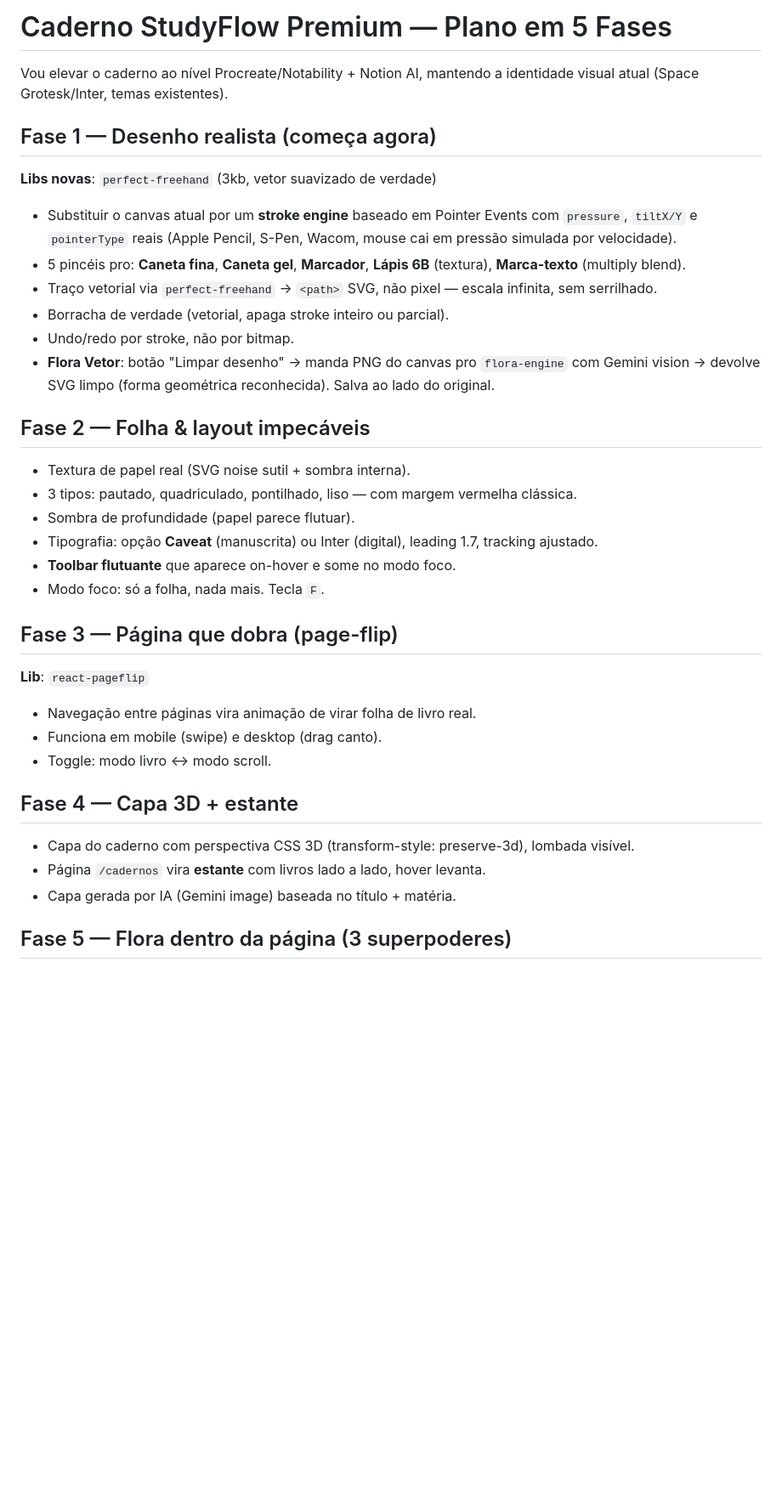
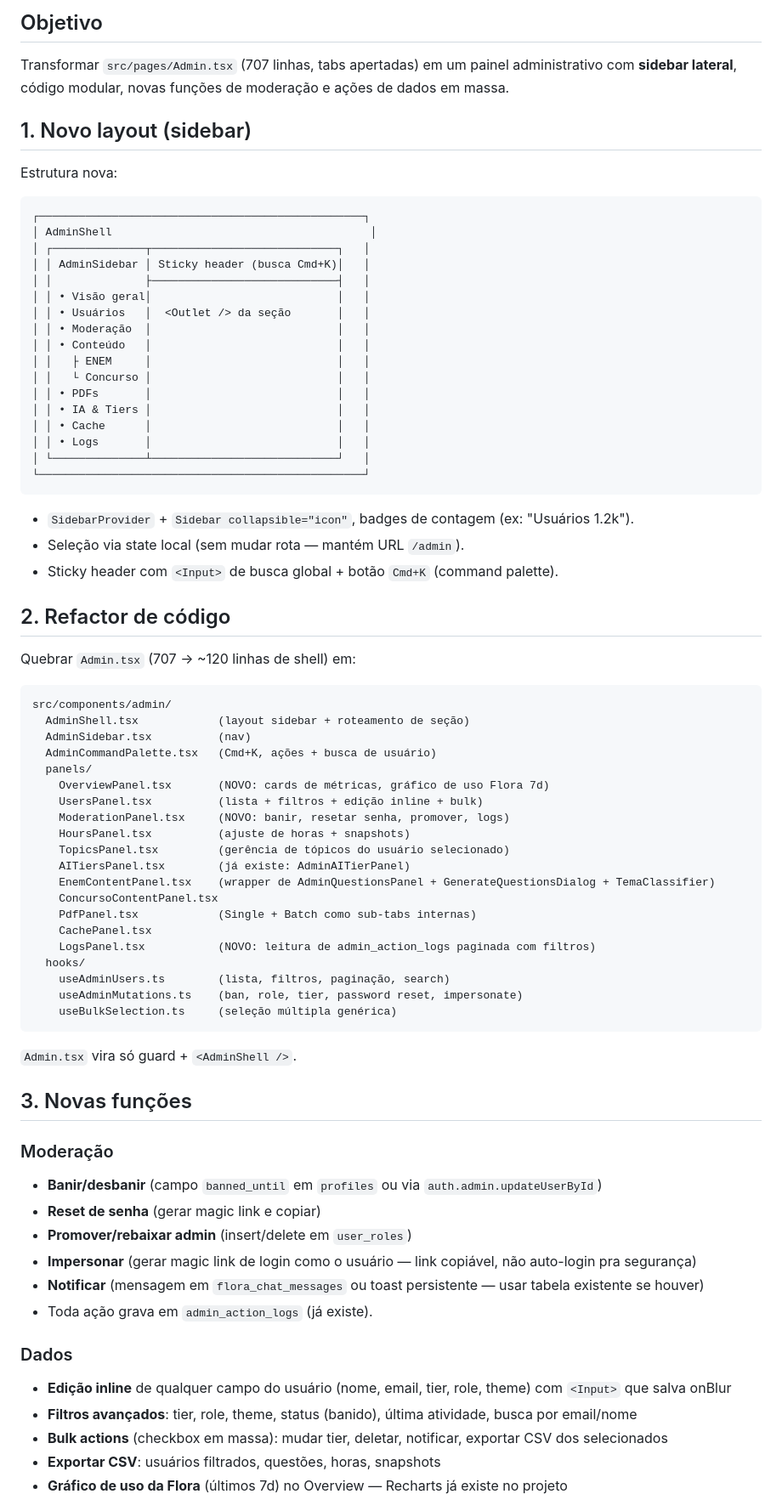
Before and after one commit to brunoschardosim60-cmd/remix-of-flora-study-3.0, a Markdown page: .lovable/plan.md, the part around one of its changes. Shown at 85% size. Rendered like a GitHub page; blank space fills up the shorter version.

Commit message:
Changes
Co-authored-by: brunoschardosim60-cmd <251614500+brunoschardosim60-cmd@users.noreply.github.com>

````diff
--- a/.lovable/plan.md
+++ b/.lovable/plan.md
@@ -1,40 +1,78 @@
-# Caderno StudyFlow Premium — Plano em 5 Fases
+## Objetivo
 
-Vou elevar o caderno ao nível Procreate/Notability + Notion AI, mantendo a identidade visual atual (Space Grotesk/Inter, temas existentes).
+Transformar `src/pages/Admin.tsx` (707 linhas, tabs apertadas) em um painel administrativo com **sidebar lateral**, código modular, novas funções de moderação e ações de dados em massa.
 
-## Fase 1 — Desenho realista (começa agora)
+## 1. Novo layout (sidebar)
 
-**Libs novas**: `perfect-freehand` (3kb, vetor suavizado de verdade)
+Estrutura nova:
 
-- Substituir o canvas atual por um **stroke engine** baseado em Pointer Events com `pressure`, `tiltX/Y` e `pointerType` reais (Apple Pencil, S-Pen, Wacom, mouse cai em pressão simulada por velocidade).
-- 5 pincéis pro: **Caneta fina**, **Caneta gel**, **Marcador**, **Lápis 6B** (textura), **Marca-texto** (multiply blend).
-- Traço vetorial via `perfect-freehand` → `<path>` SVG, não pixel — escala infinita, sem serrilhado.
-- Borracha de verdade (vetorial, apaga stroke inteiro ou parcial).
-- Undo/redo por stroke, não por bitmap.
-- **Flora Vetor**: botão "Limpar desenho" → manda PNG do canvas pro `flora-engine` com Gemini vision → devolve SVG limpo (forma geométrica reconhecida). Salva ao lado do original.
+```text
+┌─────────────────────────────────────────────────┐
+│ AdminShell                                       │
+│ ┌──────────────┬────────────────────────────┐   │
+│ │ AdminSidebar │ Sticky header (busca Cmd+K)│   │
+│ │              ├────────────────────────────┤   │
+│ │ • Visão geral│                            │   │
+│ │ • Usuários   │  <Outlet /> da seção       │   │
+│ │ • Moderação  │                            │   │
+│ │ • Conteúdo   │                            │   │
+│ │   ├ ENEM     │                            │   │
+│ │   └ Concurso │                            │   │
+│ │ • PDFs       │                            │   │
+│ │ • IA & Tiers │                            │   │
+│ │ • Cache      │                            │   │
+│ │ • Logs       │                            │   │
+│ └──────────────┴────────────────────────────┘   │
+└─────────────────────────────────────────────────┘
+```
 
-## Fase 2 — Folha & layout impecáveis
+- `SidebarProvider` + `Sidebar collapsible="icon"`, badges de contagem (ex: "Usuários 1.2k").
+- Seleção via state local (sem mudar rota — mantém URL `/admin`).
+- Sticky header com `<Input>` de busca global + botão `Cmd+K` (command palette).
 
-- Textura de papel real (SVG noise sutil + sombra interna).
-- 3 tipos: pautado, quadriculado, pontilhado, liso — com margem vermelha clássica.
-- Sombra de profundidade (papel parece flutuar).
-- Tipografia: opção **Caveat** (manuscrita) ou Inter (digital), leading 1.7, tracking ajustado.
-- **Toolbar flutuante** que aparece on-hover e some no modo foco.
-- Modo foco: só a folha, nada mais. Tecla `F`.
+## 2. Refactor de código
 
-## Fase 3 — Página que dobra (page-flip)
+Quebrar `Admin.tsx` (707 → ~120 linhas de shell) em:
 
-**Lib**: `react-pageflip`
+```text
+src/components/admin/
+  AdminShell.tsx            (layout sidebar + roteamento de seção)
+  AdminSidebar.tsx          (nav)
+  AdminCommandPalette.tsx   (Cmd+K, ações + busca de usuário)
+  panels/
+    OverviewPanel.tsx       (NOVO: cards de métricas, gráfico de uso Flora 7d)
+    UsersPanel.tsx          (lista + filtros + edição inline + bulk)
+    ModerationPanel.tsx     (NOVO: banir, resetar senha, promover, logs)
+    HoursPanel.tsx          (ajuste de horas + snapshots)
+    TopicsPanel.tsx         (gerência de tópicos do usuário selecionado)
+    AITiersPanel.tsx        (já existe: AdminAITierPanel)
+    EnemContentPanel.tsx    (wrapper de AdminQuestionsPanel + GenerateQuestionsDialog + TemaClassifier)
+    ConcursoContentPanel.tsx
+    PdfPanel.tsx            (Single + Batch como sub-tabs internas)
+    CachePanel.tsx
+    LogsPanel.tsx           (NOVO: leitura de admin_action_logs paginada com filtros)
+  hooks/
+    useAdminUsers.ts        (lista, filtros, paginação, search)
+    useAdminMutations.ts    (ban, role, tier, password reset, impersonate)
+    useBulkSelection.ts     (seleção múltipla genérica)
+```
 
-- Navegação entre páginas vira animação de virar folha de livro real.
-- Funciona em mobile (swipe) e desktop (drag canto).
-- Toggle: modo livro ↔ modo scroll.
+`Admin.tsx` vira só guard + `<AdminShell />`.
 
-## Fase 4 — Capa 3D + estante
+## 3. Novas funções
 
-- Capa do caderno com perspectiva CSS 3D (transform-style: preserve-3d), lombada visível.
-- Página `/cadernos` vira **estante** com livros lado a lado, hover levanta.
-- Capa gerada por IA (Gemini image) baseada no título + matéria.
+### Moderação
+- **Banir/desbanir** (campo `banned_until` em `profiles` ou via `auth.admin.updateUserById`)
+- **Reset de senha** (gerar magic link e copiar)
+- **Promover/rebaixar admin** (insert/delete em `user_roles`)
+- **Impersonar** (gerar magic link de login como o usuário — link copiável, não auto-login pra segurança)
+- **Notificar** (mensagem em `flora_chat_messages` ou toast persistente — usar tabela existente se houver)
+- Toda ação grava em `admin_action_logs` (já existe).
 
-## Fase 5 — Flora dentro da página (3 superpoderes)
+### Dados
+- **Edição inline** de qualquer campo do usuário (nome, email, tier, role, theme) com `<Input>` que salva onBlur
+- **Filtros avançados**: tier, role, theme, status (banido), última atividade, busca por email/nome
+- **Bulk actions** (checkbox em massa): mudar tier, deletar, notificar, exportar CSV dos selecionados
+- **Exportar CSV**: usuários filtrados, questões, horas, snapshots
+- **Gráfico de uso da Flora** (últimos 7d) no Overview — Recharts já existe no projeto
 
````
Also changed, not shown: other parts of .lovable/plan.md (+29 -9 lines).
